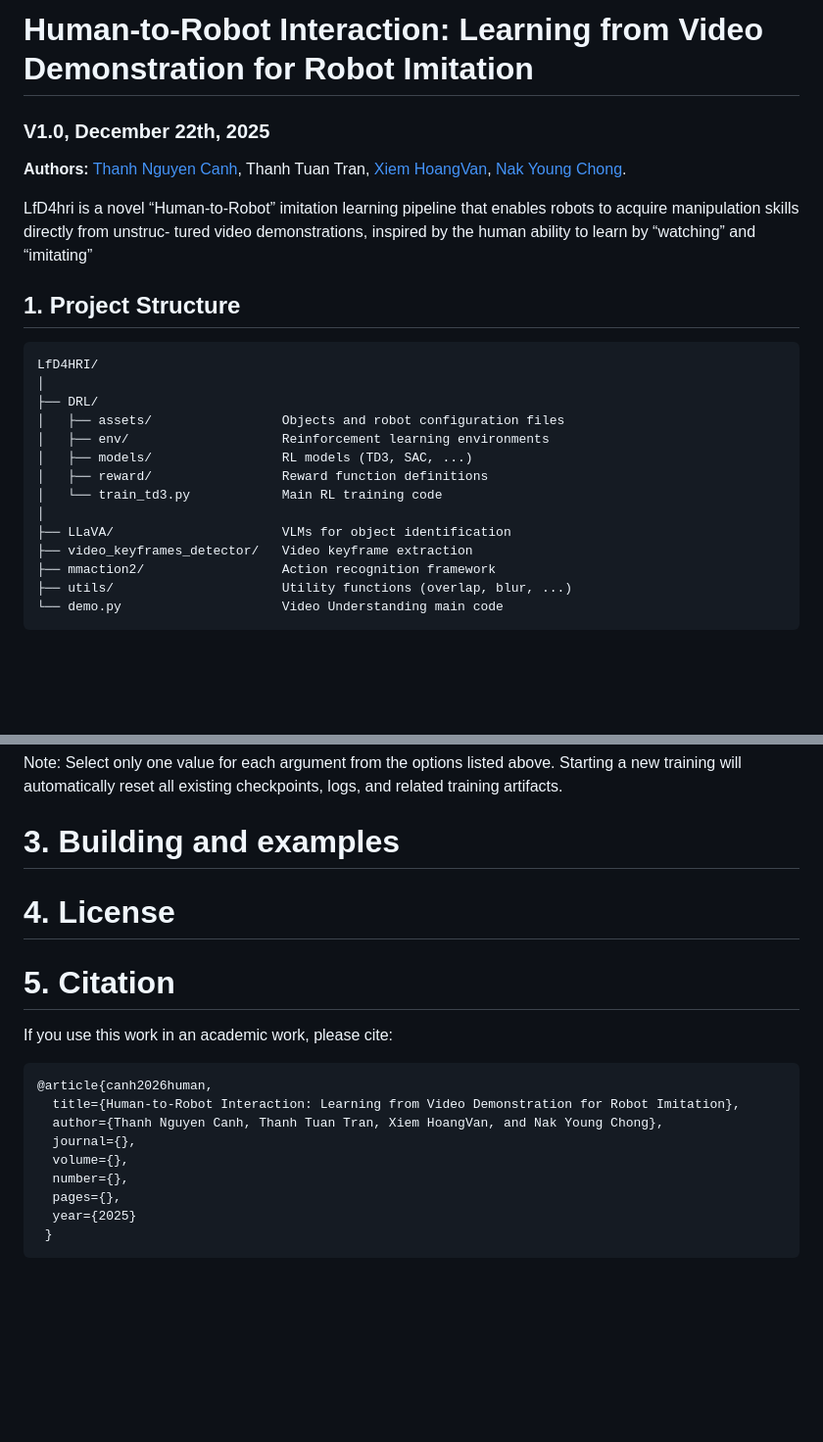
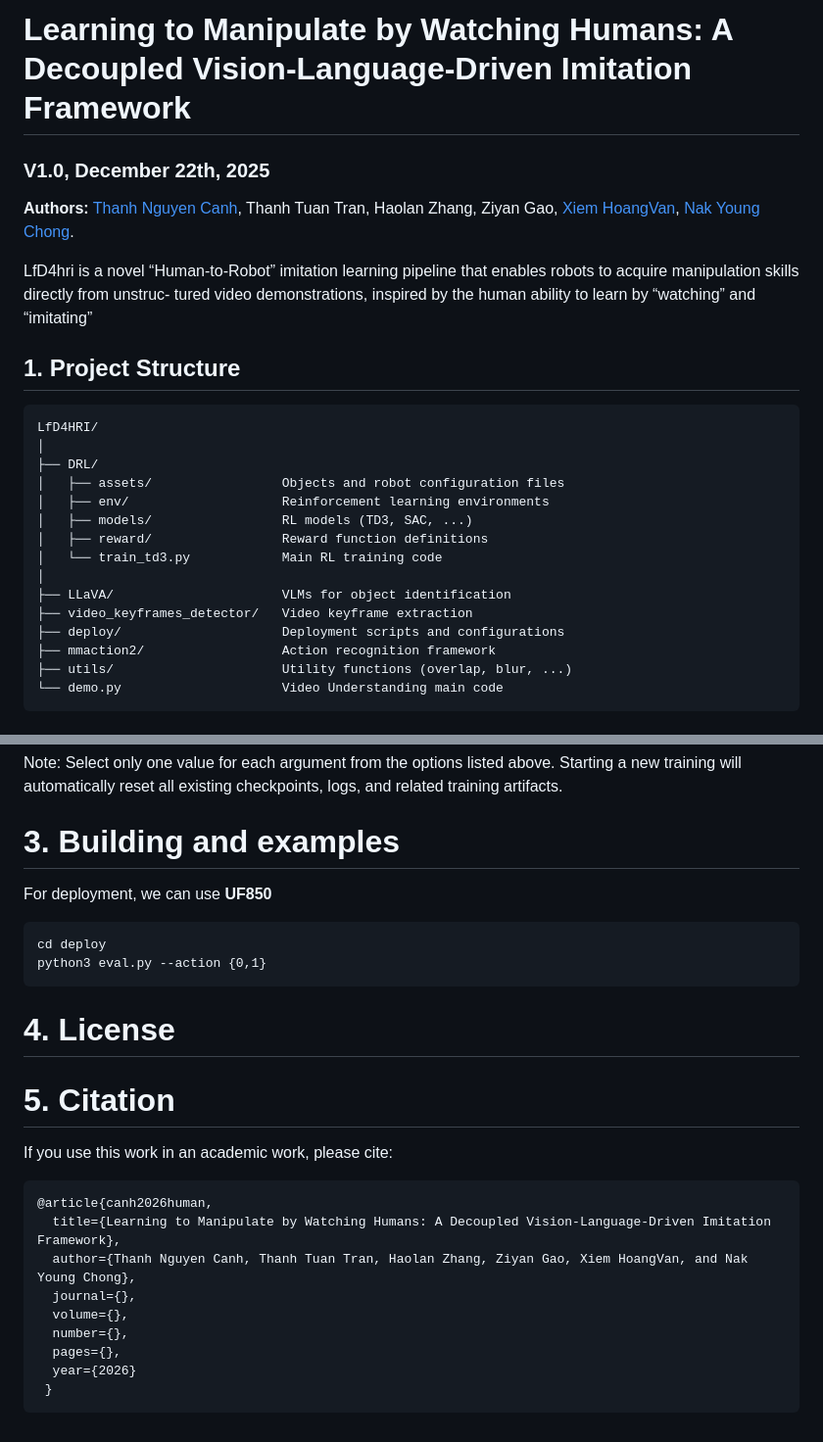
Before and after one commit to thanhnguyencanh/LfD4hri, a Markdown page: README.md, 2 parts joined by grey strips. Shown at 98% size. Drawn GitHub-style; blank space fills up the shorter version.

````diff
--- a/README.md
+++ b/README.md
@@ -1,12 +1,10 @@
-# Human-to-Robot Interaction: Learning from Video Demonstration for Robot Imitation
+# Learning to Manipulate by Watching Humans: A Decoupled Vision-Language-Driven Imitation Framework
 
 ### V1.0, December 22th, 2025
-**Authors:** [Thanh Nguyen Canh](https://thanhnguyencanh.github.io/), Thanh Tuan Tran, [Xiem HoangVan](https://sites.google.com/site/xiemhoang/), [Nak Young Chong](https://www.jaist.ac.jp/robot/).
+**Authors:** [Thanh Nguyen Canh](https://thanhnguyencanh.github.io/), Thanh Tuan Tran, Haolan Zhang, Ziyan Gao, [Xiem HoangVan](https://sites.google.com/site/xiemhoang/), [Nak Young Chong](https://www.jaist.ac.jp/robot/).
 
 
 LfD4hri is a novel “Human-to-Robot” imitation learning pipeline that enables robots to acquire manipulation skills directly from unstruc- tured video demonstrations, inspired by the human ability to learn by “watching” and “imitating”
-
-
 
 ## 1. Project Structure
 
@@ -21,6 +19,7 @@ LfD4hri is a novel “Human-to-Robot” imitation learning pipeline that enables
     │
     ├── LLaVA/                      VLMs for object identification
     ├── video_keyframes_detector/   Video keyframe extraction
+    ├── deploy/                     Deployment scripts and configurations
     ├── mmaction2/                  Action recognition framework
     ├── utils/                      Utility functions (overlap, blur, ...)
     └── demo.py                     Video Understanding main code
@@ -65,7 +64,11 @@ Note: Select only one value for each argument from the options listed above.
 Starting a new training will automatically reset all existing checkpoints, logs, and related training artifacts.
 
 # 3. Building and examples
-
+For deployment, we can use **UF850**
+```
+cd deploy
+python3 eval.py --action {0,1}
+```
 
 # 4. License
 
@@ -74,11 +77,11 @@ Starting a new training will automatically reset all existing checkpoints, logs,
 If you use this work in an academic work, please cite:
 
     @article{canh2026human,
-      title={Human-to-Robot Interaction: Learning from Video Demonstration for Robot Imitation},
-      author={Thanh Nguyen Canh, Thanh Tuan Tran, Xiem HoangVan, and Nak Young Chong},
+      title={Learning to Manipulate by Watching Humans: A Decoupled Vision-Language-Driven Imitation Framework},
+      author={Thanh Nguyen Canh, Thanh Tuan Tran, Haolan Zhang, Ziyan Gao, Xiem HoangVan, and Nak Young Chong},
       journal={},
       volume={},
       number={},
       pages={},
-      year={2025}
+      year={2026}
      }
````
